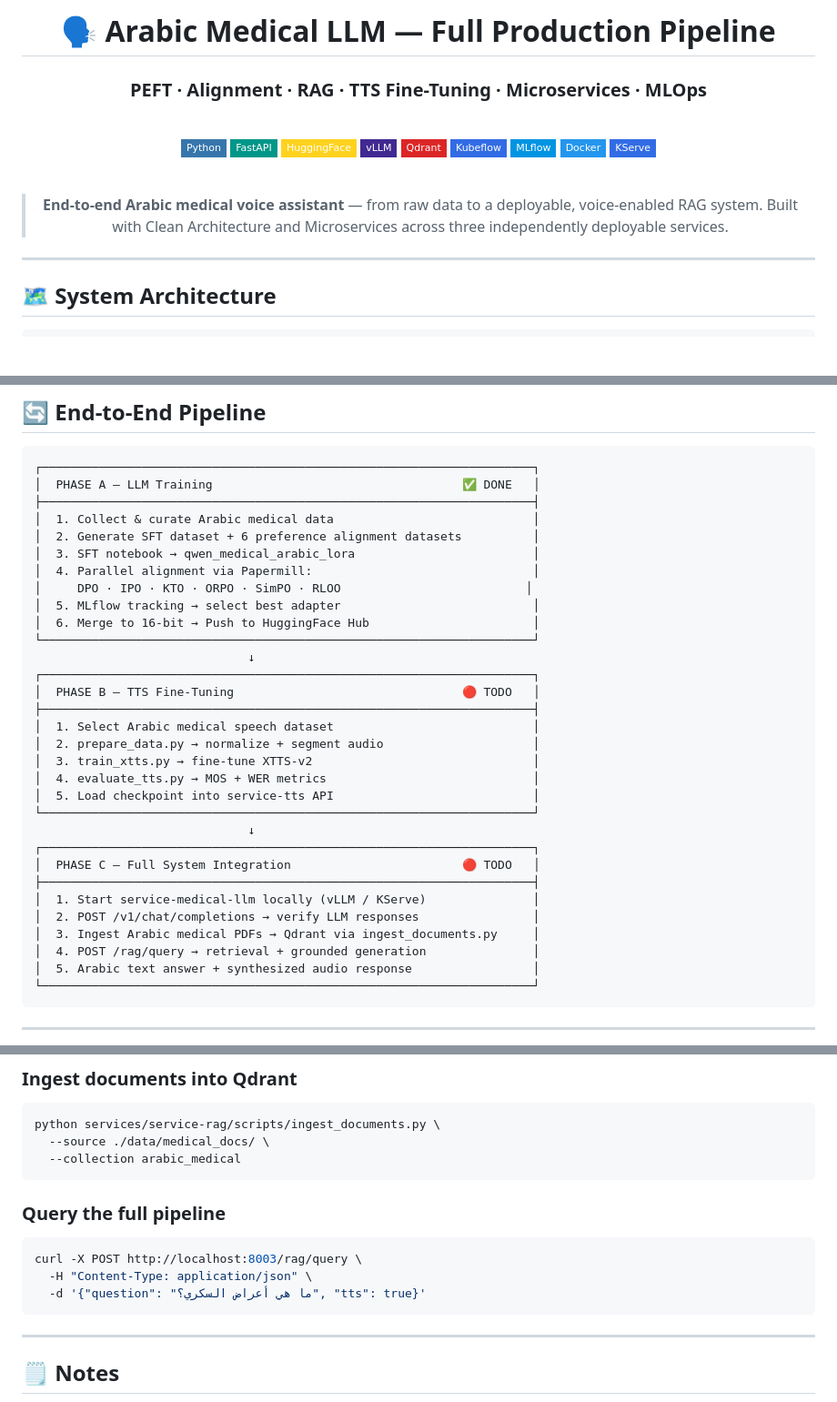
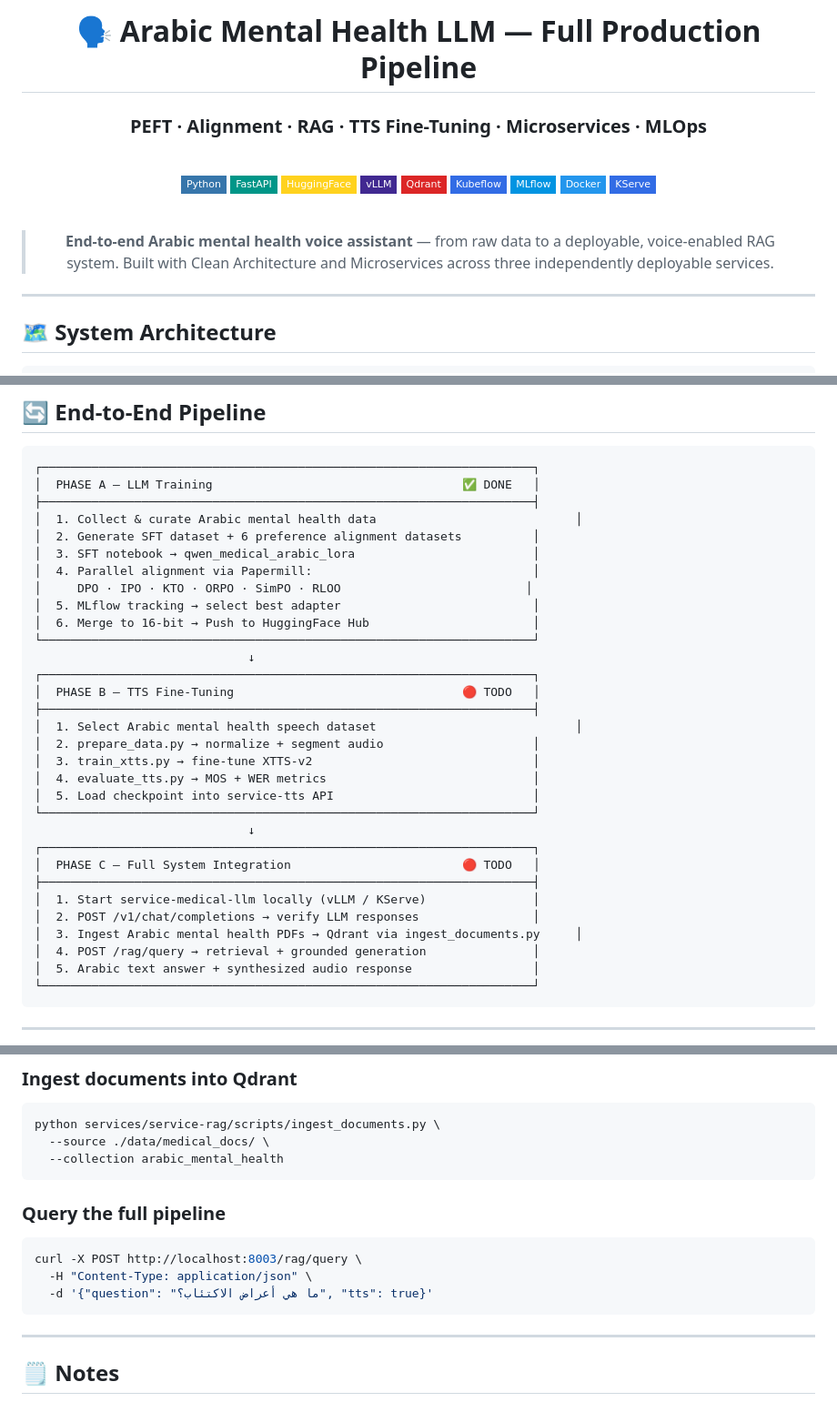
Before and after one commit to OmarAbdelhamidAly/arabic-peft-align-rag-tts, a Markdown page: README.md, 3 parts joined by grey strips. Shown at 91% size. Drawn GitHub-style; badges without logos; blank space fills up the shorter version.

Commit message:
Update README to reflect Mental Health specialization

````diff
--- a/README.md
+++ b/README.md
@@ -1,6 +1,6 @@
 <div align="center">
 
-# 🗣️ Arabic Medical LLM — Full Production Pipeline
+# 🗣️ Arabic Mental Health LLM — Full Production Pipeline
 
 ### PEFT · Alignment · RAG · TTS Fine-Tuning · Microservices · MLOps
 
@@ -18,7 +18,7 @@
 
 <br/>
 
-> **End-to-end Arabic medical voice assistant** — from raw data to a deployable, voice-enabled RAG system.
+> **End-to-end Arabic mental health voice assistant** — from raw data to a deployable, voice-enabled RAG system.
 > Built with Clean Architecture and Microservices across three independently deployable services.
 
 </div>
@@ -117,7 +117,7 @@ arabic-peft-align-rag-tts/
 ┌─────────────────────────────────────────────────────────────────────┐
 │  PHASE A — LLM Training                                   ✅ DONE   │
 ├─────────────────────────────────────────────────────────────────────┤
-│  1. Collect & curate Arabic medical data                            │
+│  1. Collect & curate Arabic mental health data                            │
 │  2. Generate SFT dataset + 6 preference alignment datasets          │
 │  3. SFT notebook → qwen_medical_arabic_lora                         │
 │  4. Parallel alignment via Papermill:                               │
@@ -129,7 +129,7 @@ arabic-peft-align-rag-tts/
 ┌─────────────────────────────────────────────────────────────────────┐
 │  PHASE B — TTS Fine-Tuning                                🔴 TODO   │
 ├─────────────────────────────────────────────────────────────────────┤
-│  1. Select Arabic medical speech dataset                            │
+│  1. Select Arabic mental health speech dataset                            │
 │  2. prepare_data.py → normalize + segment audio                     │
 │  3. train_xtts.py → fine-tune XTTS-v2                               │
 │  4. evaluate_tts.py → MOS + WER metrics                             │
@@ -141,7 +141,7 @@ arabic-peft-align-rag-tts/
 ├─────────────────────────────────────────────────────────────────────┤
 │  1. Start service-medical-llm locally (vLLM / KServe)               │
 │  2. POST /v1/chat/completions → verify LLM responses                │
-│  3. Ingest Arabic medical PDFs → Qdrant via ingest_documents.py     │
+│  3. Ingest Arabic mental health PDFs → Qdrant via ingest_documents.py     │
 │  4. POST /rag/query → retrieval + grounded generation               │
 │  5. Arabic text answer + synthesized audio response                 │
 └─────────────────────────────────────────────────────────────────────┘
@@ -251,7 +251,7 @@ docker-compose up --build
 ```bash
 python services/service-rag/scripts/ingest_documents.py \
   --source ./data/medical_docs/ \
-  --collection arabic_medical
+  --collection arabic_mental_health
 ```
 
 ### Query the full pipeline
@@ -259,7 +259,7 @@ python services/service-rag/scripts/ingest_documents.py \
 ```bash
 curl -X POST http://localhost:8003/rag/query \
   -H "Content-Type: application/json" \
-  -d '{"question": "ما هي أعراض السكري؟", "tts": true}'
+  -d '{"question": "ما هي أعراض الاكتئاب؟", "tts": true}'
 ```
 
 ---
````
Also changed, not shown: other parts of README.md (+1 -1 lines).
